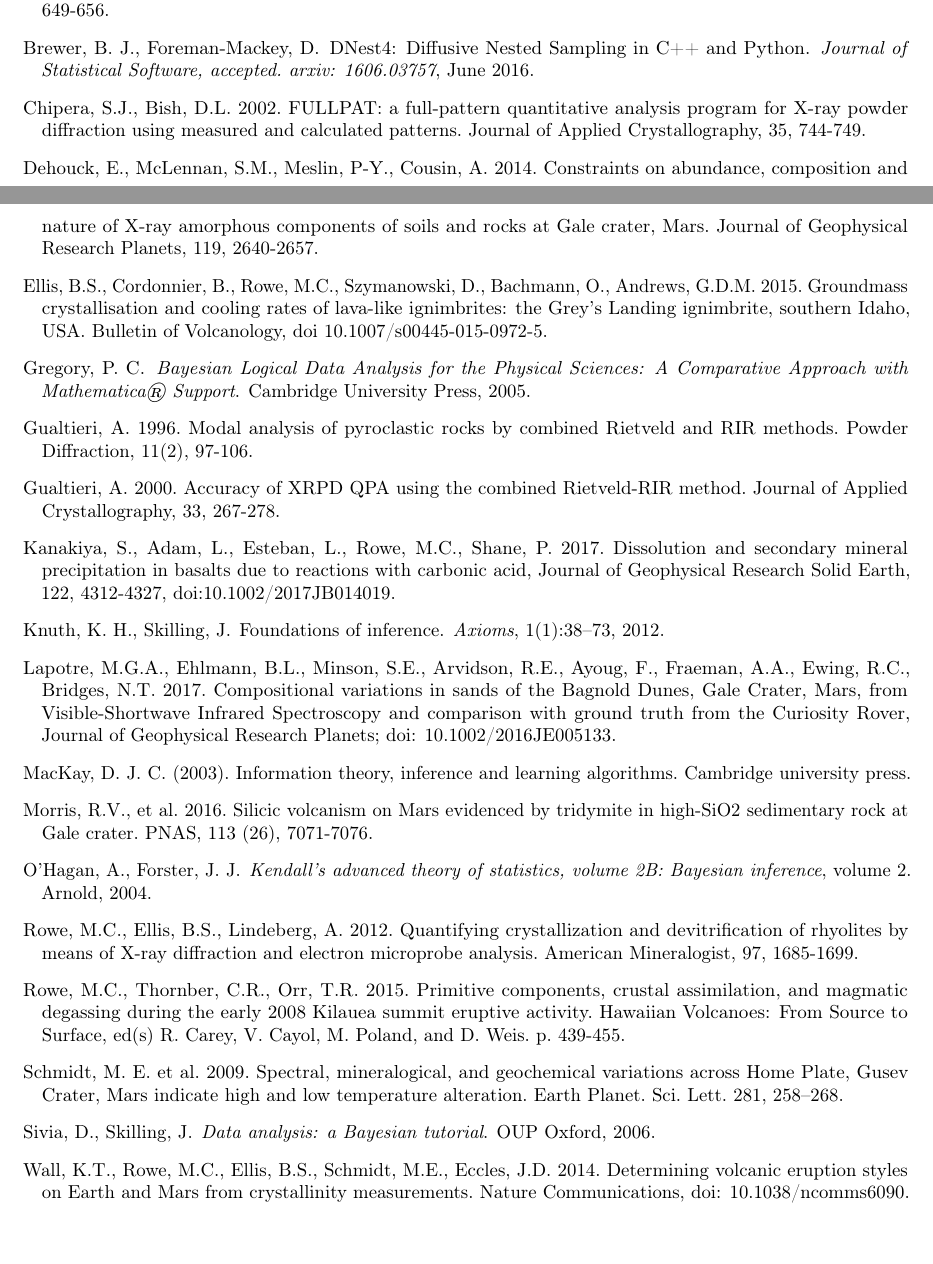
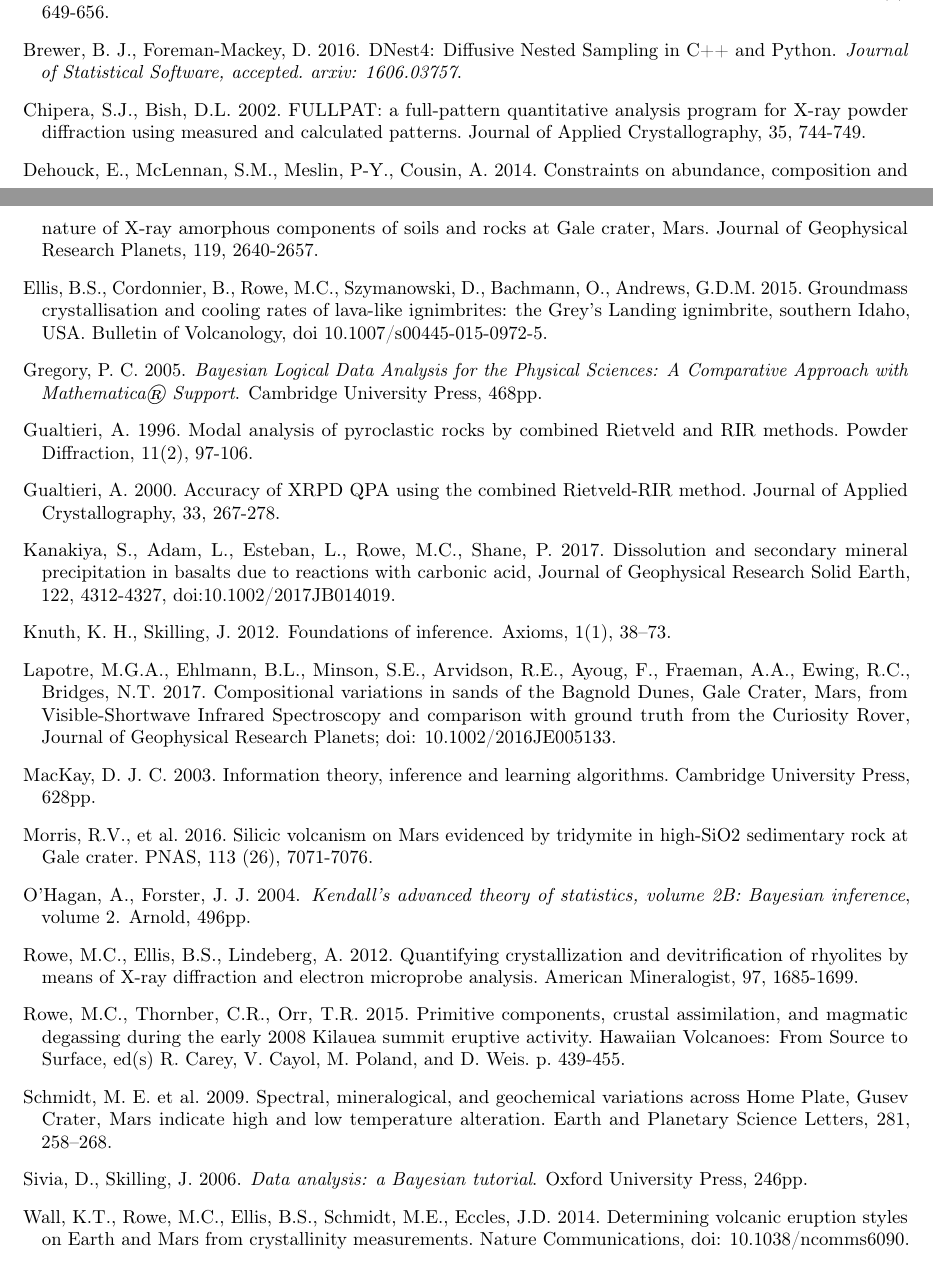
Before and after one commit to ccoverstreet/AMORPH, a LaTeX paper (doc/ms.tex): two parts of pages 13 and 14 of 15, joined at a grey line, cut so that both start at the same text, the shorter picture padded with empty space. Compiled offline with pdfLaTeX.

Commit message:
Updated references

```diff
--- a/doc/ms.tex
+++ b/doc/ms.tex
@@ -641,13 +641,12 @@ Bish, D. L. et al. 2013. X-ray diffraction results from Mars Science Laboratory:
 Blake, D. F. et al. 2013. Curiosity at Gale Crater, Mars: characterization and analysis of the Rocknest sand shadow. Science, 341, 1239505.
 
 \bibitem[Brewer et al.(2011)]{dns}
-Brewer, B. J., Pártay, L. B., \& Csányi, G. (2011). Diffusive nested sampling. Statistics and Computing, 21(4), 649-656.
+Brewer, B. J., Pártay, L. B., \& Csányi, G. 2011. Diffusive nested sampling. Statistics and Computing, 21(4), 649-656.
 
 \bibitem[{Brewer} and {Foreman-Mackey}(2016)]{dnest4}
-Brewer, B. J., Foreman-Mackey, D.
+Brewer, B. J., Foreman-Mackey, D. 2016.
 \newblock {DNest4: Diffusive Nested Sampling in C++ and Python}.
-\newblock \emph{Journal of Statistical Software, accepted. arxiv: 1606.03757},
-  June 2016.
+\newblock \emph{Journal of Statistical Software, accepted. arxiv: 1606.03757}.
 
 \bibitem[Chipera and Bish(2002)]{chipera2002}
 Chipera, S.J., Bish, D.L. 2002. FULLPAT: a full-pattern quantitative analysis program for X-ray powder diffraction using measured and calculated patterns. Journal of Applied Crystallography, 35, 744-749.
@@ -659,10 +658,10 @@ Dehouck, E., McLennan, S.M., Meslin, P-Y., Cousin, A. 2014. Constraints on abund
 Ellis, B.S., Cordonnier, B., Rowe, M.C., Szymanowski, D., Bachmann, O., Andrews, G.D.M. 2015. Groundmass crystallisation and cooling rates of lava-like ignimbrites: the Grey’s Landing ignimbrite, southern Idaho, USA. Bulletin of Volcanology, doi 10.1007/s00445-015-0972-5.
 
 \bibitem[Gregory(2005)]{gregory2005bayesian}
-Gregory, P. C.
+Gregory, P. C. 2005.
 \newblock \emph{Bayesian Logical Data Analysis for the Physical Sciences: A
   Comparative Approach with Mathematica{\textregistered} Support}.
-\newblock Cambridge University Press, 2005.
+\newblock Cambridge University Press, 468pp.
 
 \bibitem[Gualtieri(1996)]{gualtieri1996}
 Gualtieri, A. 1996. Modal analysis of pyroclastic rocks by combined Rietveld and RIR methods. Powder Diffraction, 11(2), 97-106.
@@ -674,24 +673,24 @@ Gualtieri, A. 2000. Accuracy of XRPD QPA using the combined Rietveld-RIR method.
 Kanakiya, S., Adam, L., Esteban, L., Rowe, M.C., Shane, P. 2017. Dissolution and secondary mineral precipitation in basalts due to reactions with carbonic acid, Journal of Geophysical Research Solid Earth, 122, 4312-4327, doi:10.1002/2017JB014019.
 
 \bibitem[Knuth and Skilling(2012)]{knuth2012foundations}
-Knuth, K. H., Skilling, J.
+Knuth, K. H., Skilling, J. 2012.
 \newblock Foundations of inference.
-\newblock \emph{Axioms}, 1\penalty0 (1):\penalty0 38--73, 2012.
+\newblock Axioms, 1\penalty0 (1), \penalty0 38--73.
 
 \bibitem[Lapotre et al.(2017)]{lapotre2017}
 Lapotre, M.G.A., Ehlmann, B.L., Minson, S.E., Arvidson, R.E., Ayoug, F., Fraeman, A.A., Ewing, R.C., Bridges, N.T. 2017. Compositional variations in sands of the Bagnold Dunes, Gale Crater, Mars, from Visible-Shortwave Infrared Spectroscopy and comparison with ground truth from the Curiosity Rover, Journal of Geophysical Research Planets; doi: 10.1002/2016JE005133.
 
 \bibitem[Mackay(2003)]{mackay2003}
-MacKay, D. J. C. (2003). Information theory, inference and learning algorithms. Cambridge university press.
+MacKay, D. J. C. 2003. Information theory, inference and learning algorithms. Cambridge University Press, 628pp.
 
 \bibitem[Morris et al.(2016)]{morris2016}
 Morris, R.V., et al. 2016. Silicic volcanism on Mars evidenced by tridymite in high-SiO2 sedimentary rock at Gale crater. PNAS, 113 (26), 7071-7076.
 
 \bibitem[O'Hagan and Forster(2004)]{o2004kendall}
-O'Hagan, A., Forster, J. J.
+O'Hagan, A., Forster, J. J. 2004.
 \newblock \emph{Kendall's advanced theory of statistics, volume 2B: Bayesian
   inference}, volume~2.
-\newblock Arnold, 2004.
+\newblock Arnold, 496pp.
 
 \bibitem[Rowe et al.(2012)]{rowe2012}
 Rowe, M.C., Ellis, B.S., Lindeberg, A. 2012. Quantifying crystallization and devitrification of rhyolites by means of X-ray diffraction and electron microprobe analysis. American Mineralogist, 97, 1685-1699.
@@ -701,12 +700,12 @@ Rowe, M.C., Ellis, B.S., Lindeberg, A. 2012. Quantifying crystallization and dev
 Rowe, M.C., Thornber, C.R., Orr, T.R. 2015. Primitive components, crustal assimilation, and magmatic degassing during the early 2008 Kilauea summit eruptive activity. Hawaiian Volcanoes: From Source to Surface, ed(s) R. Carey, V. Cayol, M. Poland, and D. Weis. p. 439-455.
 
 \bibitem[Schmidt et al.(2009)]{schmidt2009}
-Schmidt, M. E. et al. 2009. Spectral, mineralogical, and geochemical variations across Home Plate, Gusev Crater, Mars indicate high and low temperature alteration. Earth Planet. Sci. Lett. 281, 258–268.
+Schmidt, M. E. et al. 2009. Spectral, mineralogical, and geochemical variations across Home Plate, Gusev Crater, Mars indicate high and low temperature alteration. Earth and Planetary Science Letters, 281, 258–268.
 
 \bibitem[Sivia and Skilling(2006)]{sivia2006data}
-Sivia, D., Skilling, J.
+Sivia, D., Skilling, J. 2006.
 \newblock \emph{Data analysis: a Bayesian tutorial}.
-\newblock OUP Oxford, 2006.
+\newblock Oxford University Press, 246pp.
 
 \bibitem[Wall et al.(2014)]{wall2014}
 Wall, K.T., Rowe, M.C., Ellis, B.S., Schmidt, M.E., Eccles, J.D. 2014. Determining volcanic eruption styles on Earth and Mars from crystallinity measurements. Nature Communications, doi: 10.1038/ncomms6090.
```
Also changed, not shown: doc/ms.tex (1 more changed lines).
